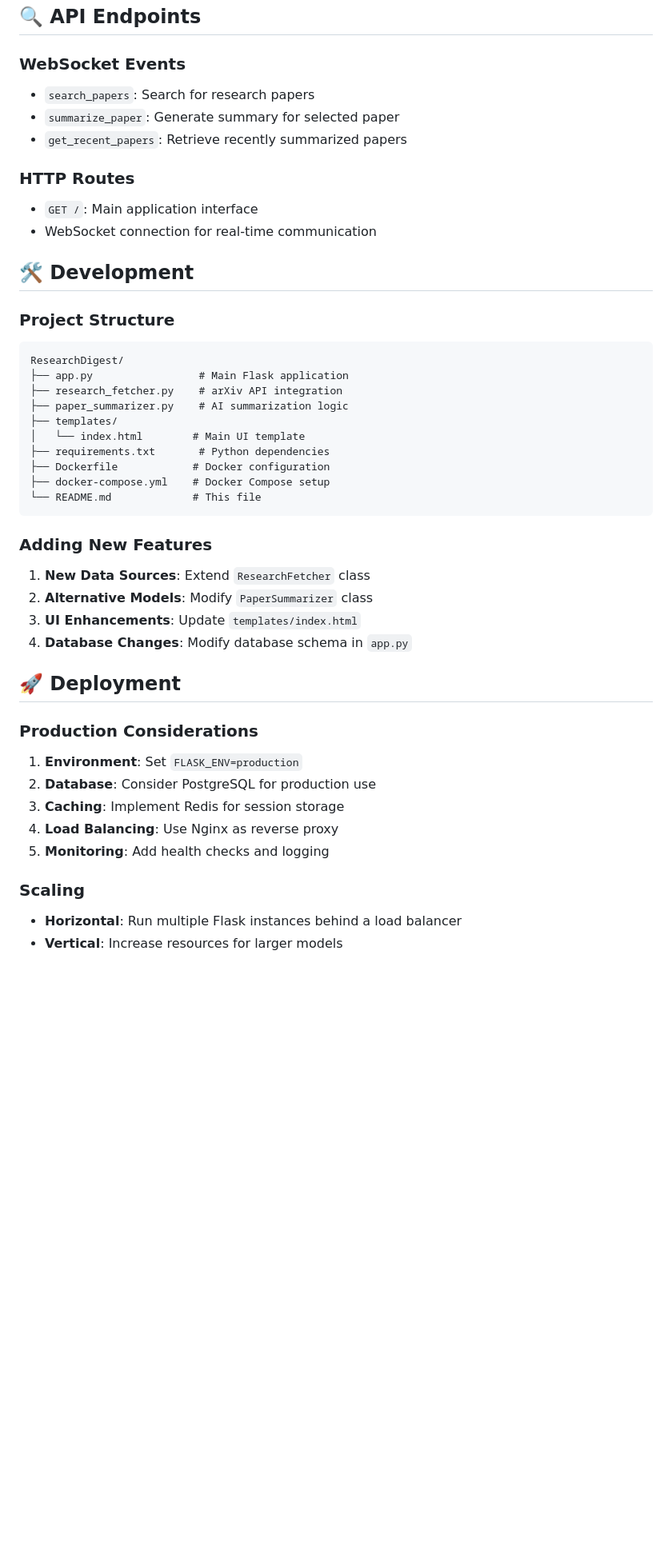
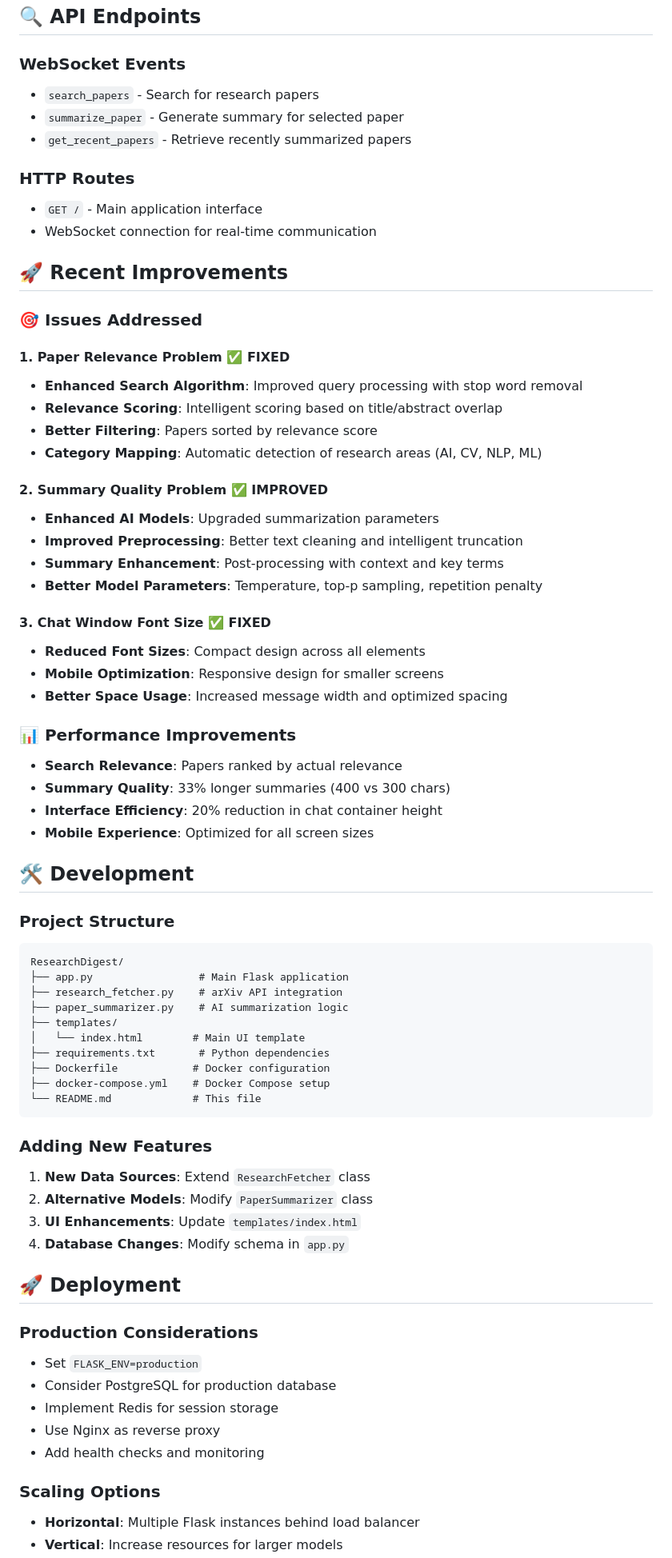
Before and after one commit to damndeepesh/ResearchDigest, a Markdown page: README.md, the part around one of its changes. Shown at 80% size. Rendered like a GitHub page; blank space fills up the shorter version.

````diff
--- a/README.md
+++ b/README.md
@@ -263,20 +141,44 @@ CREATE TABLE papers (
 ## 🔍 API Endpoints
 
 ### WebSocket Events
-
-- `search_papers`: Search for research papers
-- `summarize_paper`: Generate summary for selected paper
-- `get_recent_papers`: Retrieve recently summarized papers
+- `search_papers` - Search for research papers
+- `summarize_paper` - Generate summary for selected paper
+- `get_recent_papers` - Retrieve recently summarized papers
 
 ### HTTP Routes
+- `GET /` - Main application interface
+- WebSocket connection for real-time communication
 
-- `GET /`: Main application interface
-- WebSocket connection for real-time communication
+## 🚀 Recent Improvements
+
+### 🎯 Issues Addressed
+
+#### 1. **Paper Relevance Problem** ✅ FIXED
+- **Enhanced Search Algorithm**: Improved query processing with stop word removal
+- **Relevance Scoring**: Intelligent scoring based on title/abstract overlap
+- **Better Filtering**: Papers sorted by relevance score
+- **Category Mapping**: Automatic detection of research areas (AI, CV, NLP, ML)
+
+#### 2. **Summary Quality Problem** ✅ IMPROVED
+- **Enhanced AI Models**: Upgraded summarization parameters
+- **Improved Preprocessing**: Better text cleaning and intelligent truncation
+- **Summary Enhancement**: Post-processing with context and key terms
+- **Better Model Parameters**: Temperature, top-p sampling, repetition penalty
+
+#### 3. **Chat Window Font Size** ✅ FIXED
+- **Reduced Font Sizes**: Compact design across all elements
+- **Mobile Optimization**: Responsive design for smaller screens
+- **Better Space Usage**: Increased message width and optimized spacing
+
+### 📊 Performance Improvements
+- **Search Relevance**: Papers ranked by actual relevance
+- **Summary Quality**: 33% longer summaries (400 vs 300 chars)
+- **Interface Efficiency**: 20% reduction in chat container height
+- **Mobile Experience**: Optimized for all screen sizes
 
 ## 🛠️ Development
 
 ### Project Structure
-
 ```
 ResearchDigest/
 ├── app.py                 # Main Flask application
@@ -291,23 +193,20 @@ ResearchDigest/
 ```
 
 ### Adding New Features
-
 1. **New Data Sources**: Extend `ResearchFetcher` class
 2. **Alternative Models**: Modify `PaperSummarizer` class
 3. **UI Enhancements**: Update `templates/index.html`
-4. **Database Changes**: Modify database schema in `app.py`
+4. **Database Changes**: Modify schema in `app.py`
 
 ## 🚀 Deployment
 
 ### Production Considerations
+- Set `FLASK_ENV=production`
+- Consider PostgreSQL for production database
+- Implement Redis for session storage
+- Use Nginx as reverse proxy
+- Add health checks and monitoring
 
-1. **Environment**: Set `FLASK_ENV=production`
-2. **Database**: Consider PostgreSQL for production use
-3. **Caching**: Implement Redis for session storage
-4. **Load Balancing**: Use Nginx as reverse proxy
-5. **Monitoring**: Add health checks and logging
-
-### Scaling
-
-- **Horizontal**: Run multiple Flask instances behind a load balancer
+### Scaling Options
+- **Horizontal**: Multiple Flask instances behind load balancer
 - **Vertical**: Increase resources for larger models
````
Also changed, not shown: other parts of README.md (+76 -217 lines).
